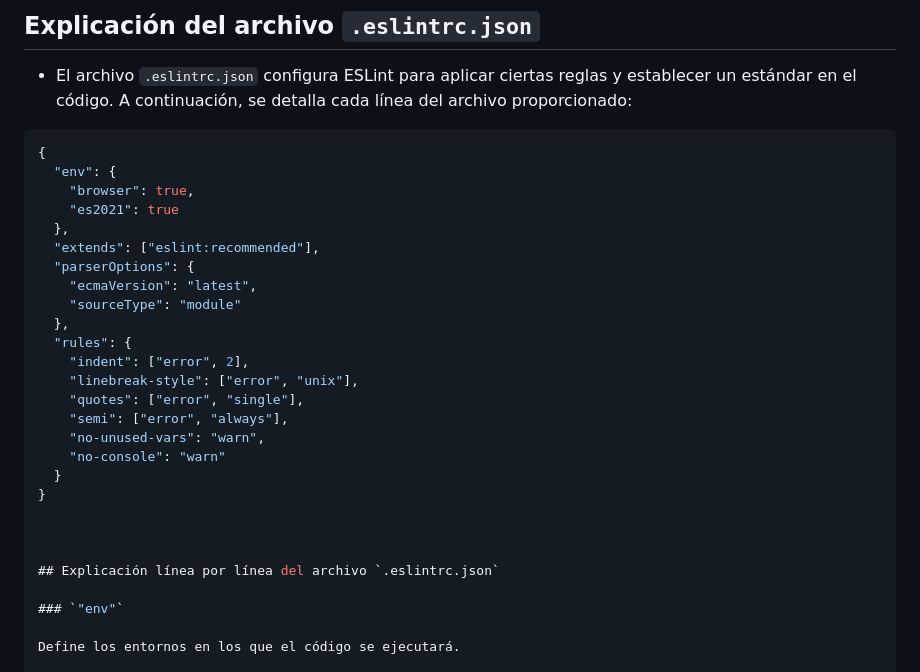
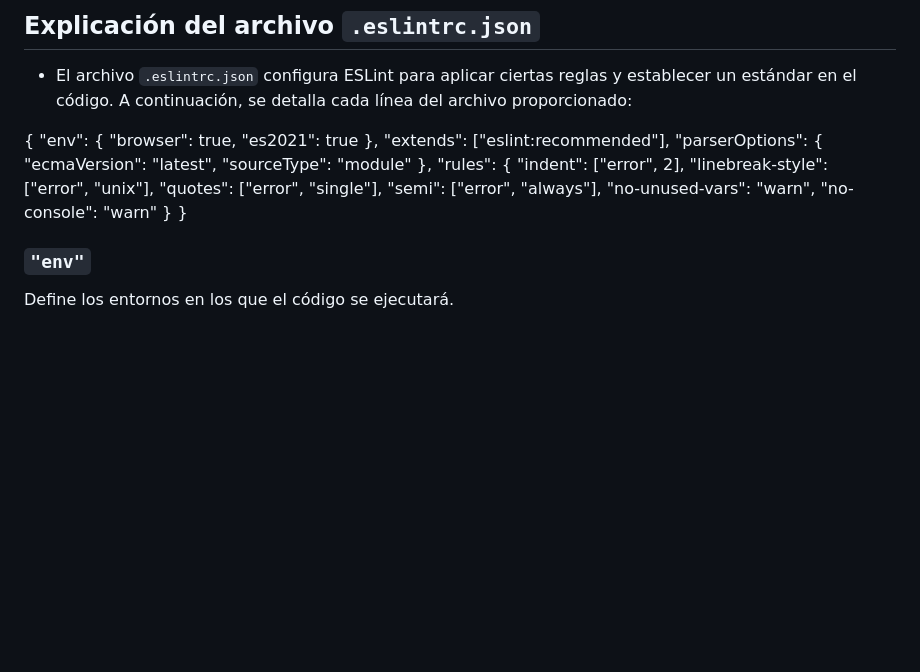
Before and after one commit to ctapullimap/WEB-MODERNA, a Markdown page: README.md, the part around the change. Rendered like a GitHub page; blank space fills up the shorter version.

Commit message:
actualizar5

````diff
--- a/README.md
+++ b/README.md
@@ -24,7 +24,6 @@
 
 - El archivo `.eslintrc.json` configura ESLint para aplicar ciertas reglas y establecer un estándar en el código. A continuación, se detalla cada línea del archivo proporcionado:
 
-```json
 {
   "env": {
     "browser": true,
@@ -44,10 +43,6 @@
     "no-console": "warn"
   }
 }
-
-
-
-## Explicación línea por línea del archivo `.eslintrc.json`
 
 ### `"env"`
 
````
